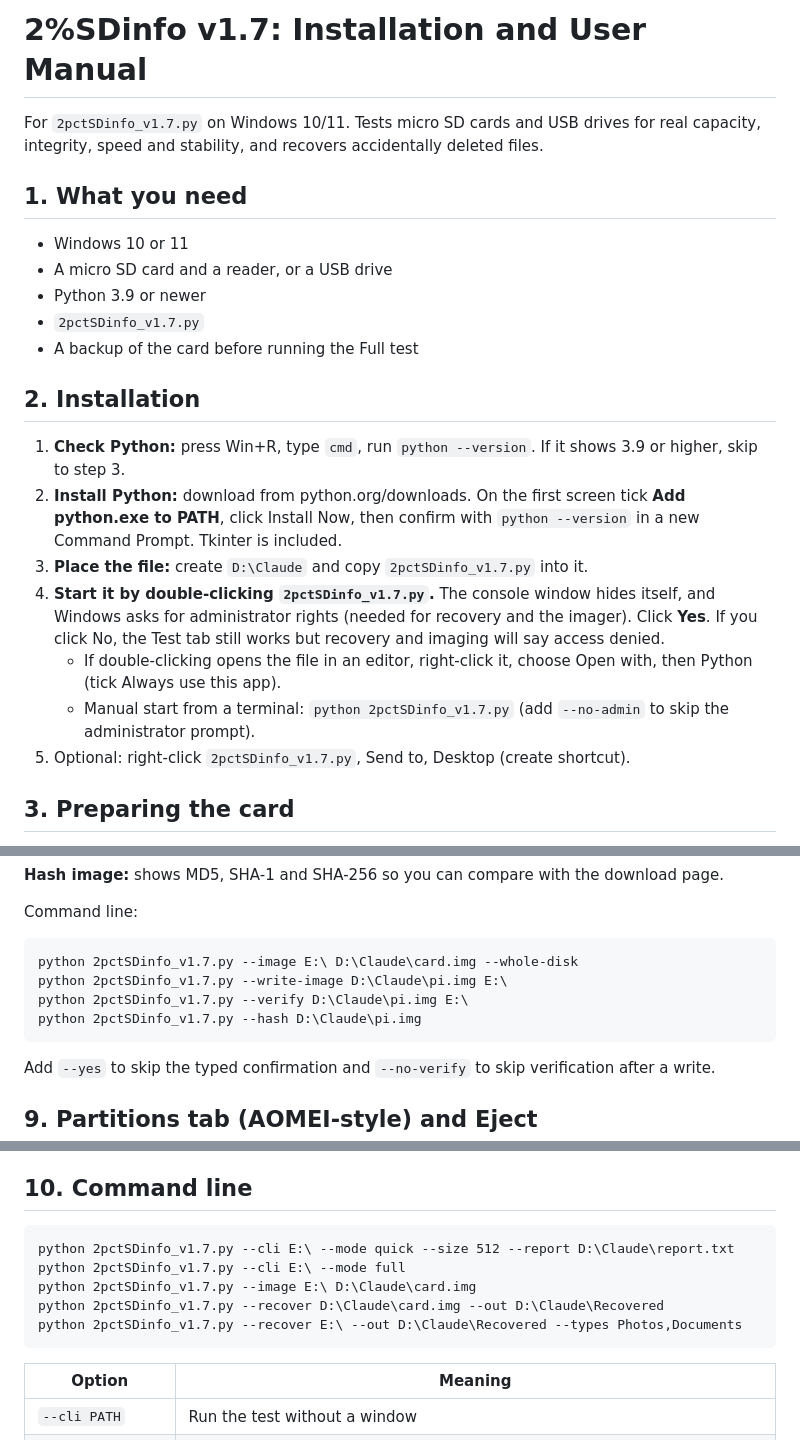
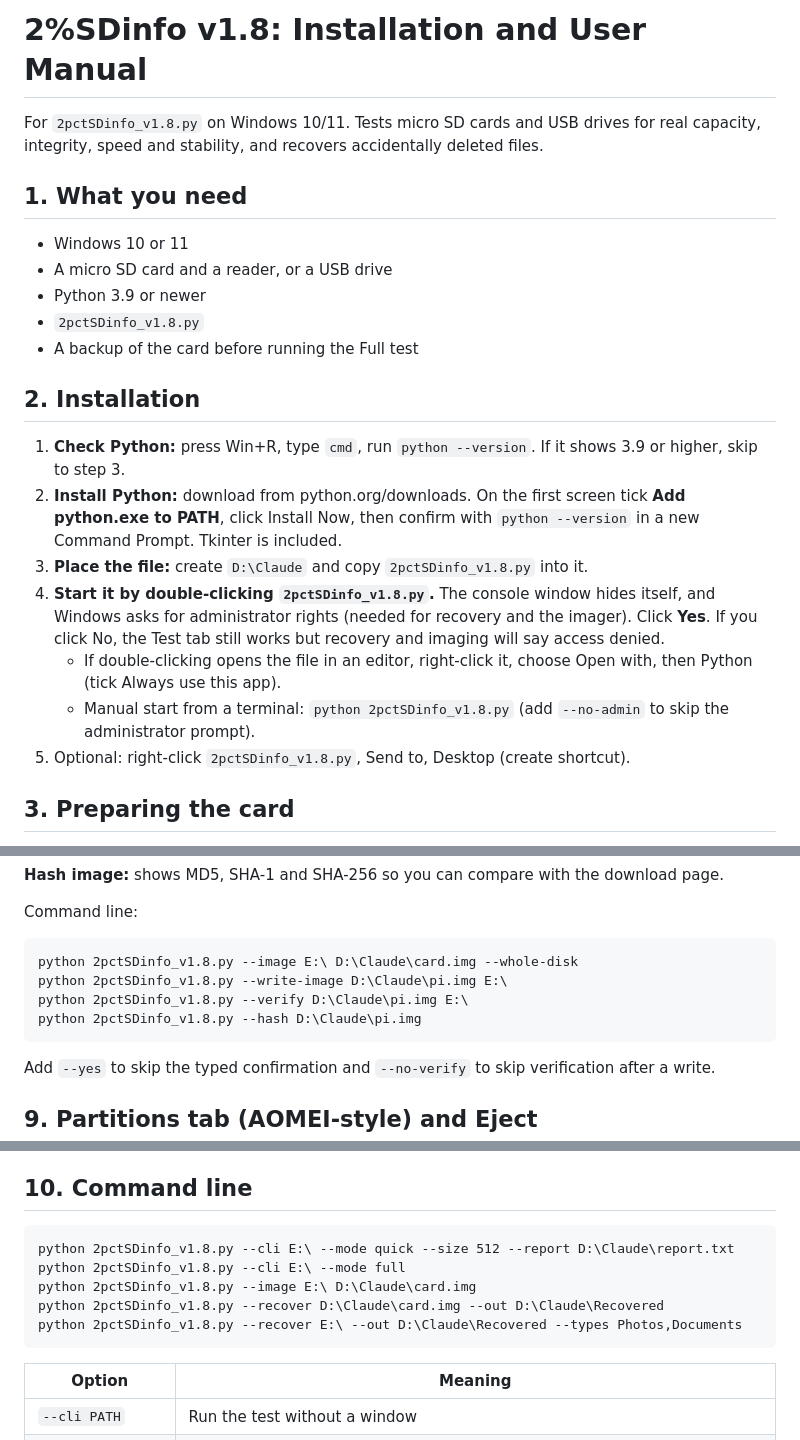
Before and after one commit to KRAN-K/2pctExternalInfo, a Markdown page: MANUAL.md, 3 parts joined by grey strips. Drawn GitHub-style.

````diff
--- a/MANUAL.md
+++ b/MANUAL.md
@@ -1,24 +1,24 @@
-# 2%SDinfo v1.7: Installation and User Manual
+# 2%SDinfo v1.8: Installation and User Manual
 
-For `2pctSDinfo_v1.7.py` on Windows 10/11. Tests micro SD cards and USB drives for real capacity, integrity, speed and stability, and recovers accidentally deleted files.
+For `2pctSDinfo_v1.8.py` on Windows 10/11. Tests micro SD cards and USB drives for real capacity, integrity, speed and stability, and recovers accidentally deleted files.
 
 ## 1. What you need
 
 - Windows 10 or 11
 - A micro SD card and a reader, or a USB drive
 - Python 3.9 or newer
-- `2pctSDinfo_v1.7.py`
+- `2pctSDinfo_v1.8.py`
 - A backup of the card before running the Full test
 
 ## 2. Installation
 
 1. **Check Python:** press Win+R, type `cmd`, run `python --version`. If it shows 3.9 or higher, skip to step 3.
 2. **Install Python:** download from python.org/downloads. On the first screen tick **Add python.exe to PATH**, click Install Now, then confirm with `python --version` in a new Command Prompt. Tkinter is included.
-3. **Place the file:** create `D:\Claude` and copy `2pctSDinfo_v1.7.py` into it.
-4. **Start it by double-clicking `2pctSDinfo_v1.7.py`.** The console window hides itself, and Windows asks for administrator rights (needed for recovery and the imager). Click **Yes**. If you click No, the Test tab still works but recovery and imaging will say access denied.
+3. **Place the file:** create `D:\Claude` and copy `2pctSDinfo_v1.8.py` into it.
+4. **Start it by double-clicking `2pctSDinfo_v1.8.py`.** The console window hides itself, and Windows asks for administrator rights (needed for recovery and the imager). Click **Yes**. If you click No, the Test tab still works but recovery and imaging will say access denied.
    - If double-clicking opens the file in an editor, right-click it, choose Open with, then Python (tick Always use this app).
-   - Manual start from a terminal: `python 2pctSDinfo_v1.7.py` (add `--no-admin` to skip the administrator prompt).
-5. Optional: right-click `2pctSDinfo_v1.7.py`, Send to, Desktop (create shortcut).
+   - Manual start from a terminal: `python 2pctSDinfo_v1.8.py` (add `--no-admin` to skip the administrator prompt).
+5. Optional: right-click `2pctSDinfo_v1.8.py`, Send to, Desktop (create shortcut).
 
 ## 3. Preparing the card
 
@@ -150,10 +150,10 @@ Read a whole card to an image file, write an image back to a card (for example a
 Command line:
 
 ```
-python 2pctSDinfo_v1.7.py --image E:\ D:\Claude\card.img --whole-disk
-python 2pctSDinfo_v1.7.py --write-image D:\Claude\pi.img E:\
-python 2pctSDinfo_v1.7.py --verify D:\Claude\pi.img E:\
-python 2pctSDinfo_v1.7.py --hash D:\Claude\pi.img
+python 2pctSDinfo_v1.8.py --image E:\ D:\Claude\card.img --whole-disk
+python 2pctSDinfo_v1.8.py --write-image D:\Claude\pi.img E:\
+python 2pctSDinfo_v1.8.py --verify D:\Claude\pi.img E:\
+python 2pctSDinfo_v1.8.py --hash D:\Claude\pi.img
 ```
 
 Add `--yes` to skip the typed confirmation and `--no-verify` to skip verification after a write.
@@ -217,11 +221,11 @@ Notes
 ## 10. Command line
 
 ```
-python 2pctSDinfo_v1.7.py --cli E:\ --mode quick --size 512 --report D:\Claude\report.txt
-python 2pctSDinfo_v1.7.py --cli E:\ --mode full
-python 2pctSDinfo_v1.7.py --image E:\ D:\Claude\card.img
-python 2pctSDinfo_v1.7.py --recover D:\Claude\card.img --out D:\Claude\Recovered
-python 2pctSDinfo_v1.7.py --recover E:\ --out D:\Claude\Recovered --types Photos,Documents
+python 2pctSDinfo_v1.8.py --cli E:\ --mode quick --size 512 --report D:\Claude\report.txt
+python 2pctSDinfo_v1.8.py --cli E:\ --mode full
+python 2pctSDinfo_v1.8.py --image E:\ D:\Claude\card.img
+python 2pctSDinfo_v1.8.py --recover D:\Claude\card.img --out D:\Claude\Recovered
+python 2pctSDinfo_v1.8.py --recover E:\ --out D:\Claude\Recovered --types Photos,Documents
 ```
 
 | Option | Meaning |
````
Also changed, not shown: other parts of MANUAL.md (+7 -3 lines), README.md (+14 -9 lines), Haze-0.png (added), Haze-1.png (added), assets/2pctSDinfo_icon.png (added), 3 other files.
